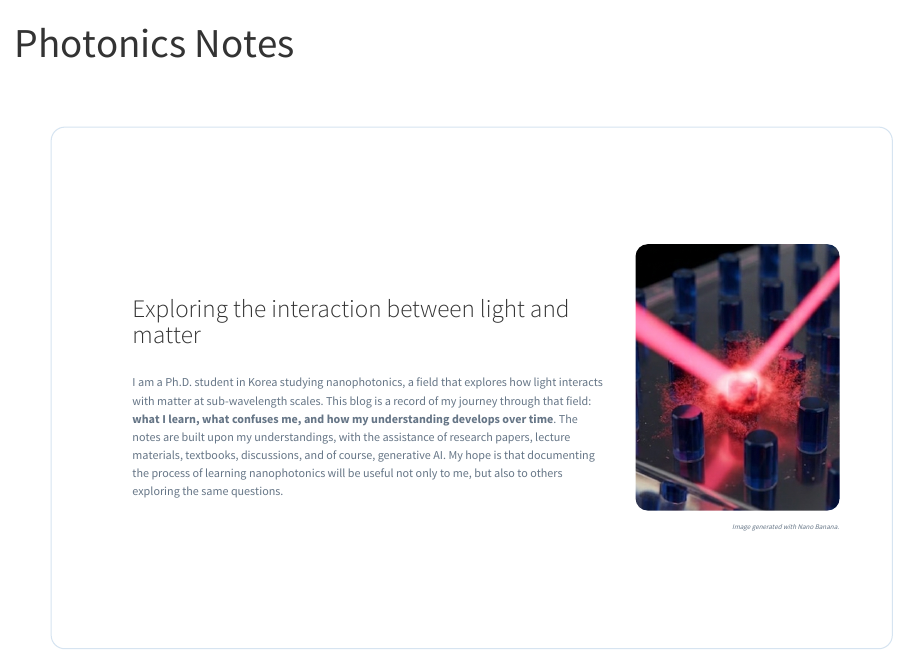
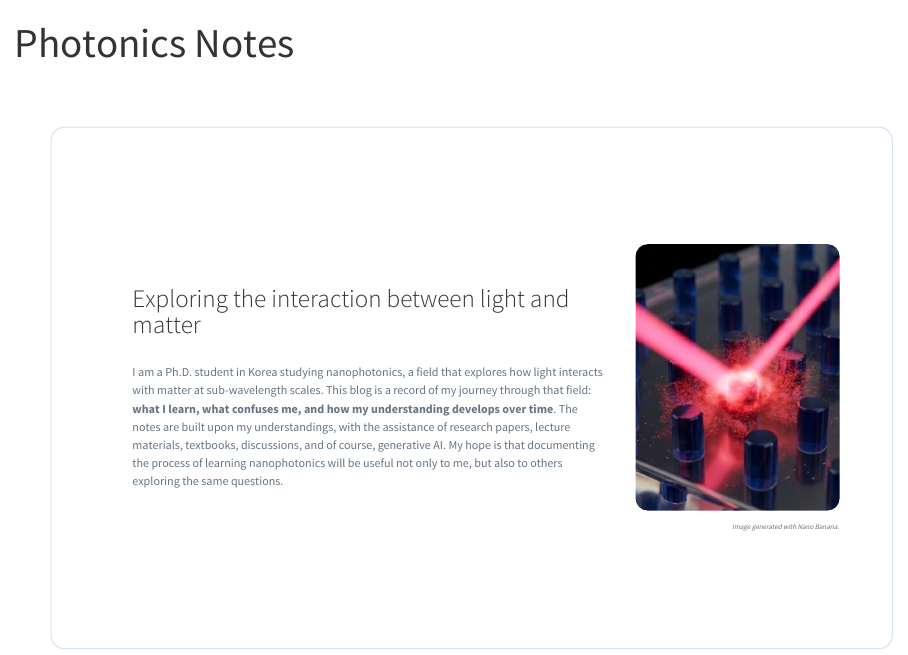
Before and after one commit to shnam2222/photonics_blog, a Quarto document (index.qmd): the page in a window 1100 px wide, from its top. Rendered offline with R 4.5, knitr and Pandoc in place of Quarto, with nearby package versions.

Commit message:
Update format

```diff
--- a/css/home.css
+++ b/css/home.css
@@ -13,10 +13,15 @@ main.content {
   width: 100% !important;
 }
 
+.quarto-title h1.title {
+  display: none !important;
+}
 
 /* =========================================
    Intro
    ========================================= */
+
+
 
 .home-intro {
   width: 92%;
@@ -41,12 +46,12 @@ main.content {
   min-width: 0;
 }
 
-.home-kicker {
+/* .home-kicker {
   color: #6f94bd;
   font-size: 0.8rem;
   letter-spacing: 0.12em;
   margin-bottom: 20px;
-}
+} */
 
 .home-intro-text h1 {
   font-size: 2.5rem;
--- a/index.qmd
+++ b/index.qmd
@@ -10,8 +10,8 @@ css: css/home.css
 
 <div class="home-intro-text">
 
-<div class="home-kicker">
-</div>
+<!-- <div class="home-kicker">
+</div> -->
 
 <h1>
 Exploring the interaction between light and matter
```
Also changed, not shown: css/optical-resonances.css (+2 -1 lines), resonances/index.qmd (+1 -1 lines), 6 other files.
